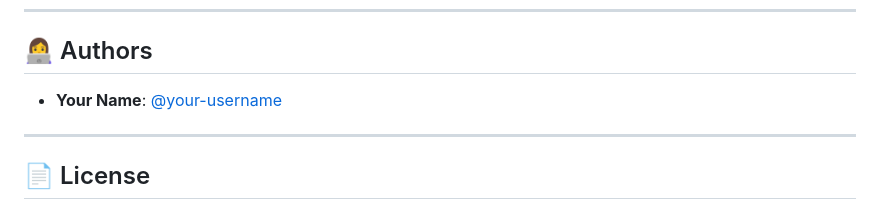
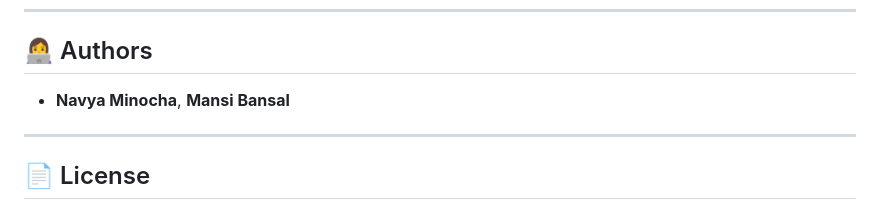
Before and after one commit to mansi724/DesktopProject, a Markdown page: README.md, the part around the change. Drawn GitHub-style.

Commit message:
Update README with project details and authors

```diff
--- a/README.md
+++ b/README.md
@@ -176,8 +176,7 @@ Then open **http://127.0.0.1:5000** in your browser.
 
 <!-- TODO: add names and GitHub profile links -->
 
-- **Your Name**: [@your-username](https://github.com/your-username)
-
+- **Navya Minocha**, **Mansi Bansal**
 ---
 
 ## 📄 License
```
